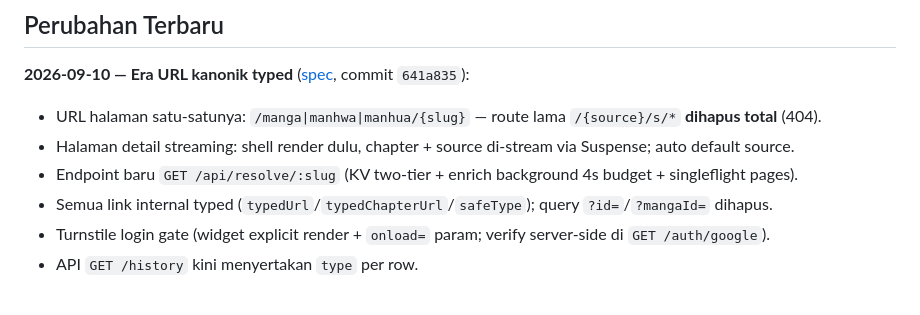
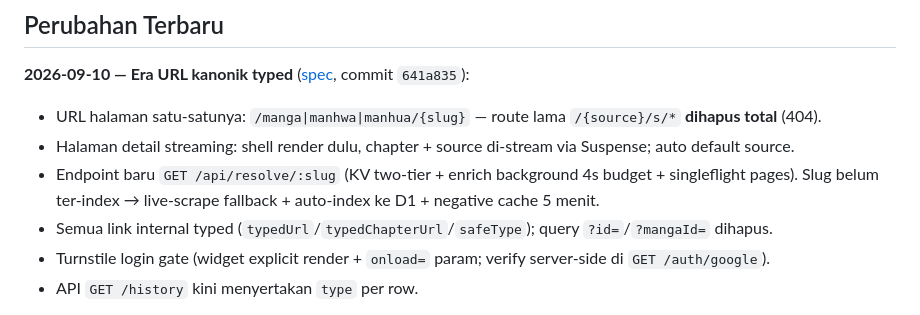
Before and after one commit to OktzO/Komiks, a Markdown page: README.md, the part around the change. GitHub-like rendering.

Commit message:
fix(api): resolve live-fallback + negative cache for unindexed slugs; docs: note fallback behavior

```diff
--- a/README.md
+++ b/README.md
@@ -211,7 +211,7 @@ Komiks/
 
 - URL halaman satu-satunya: `/manga|manhwa|manhua/{slug}` — route lama `/{source}/s/*` **dihapus total** (404).
 - Halaman detail streaming: shell render dulu, chapter + source di-stream via Suspense; auto default source.
-- Endpoint baru `GET /api/resolve/:slug` (KV two-tier + enrich background 4s budget + singleflight pages).
+- Endpoint baru `GET /api/resolve/:slug` (KV two-tier + enrich background 4s budget + singleflight pages). Slug belum ter-index → live-scrape fallback + auto-index ke D1 + negative cache 5 menit.
 - Semua link internal typed (`typedUrl`/`typedChapterUrl`/`safeType`); query `?id=`/`?mangaId=` dihapus.
 - Turnstile login gate (widget explicit render + `onload=` param; verify server-side di `GET /auth/google`).
 - API `GET /history` kini menyertakan `type` per row.
```
